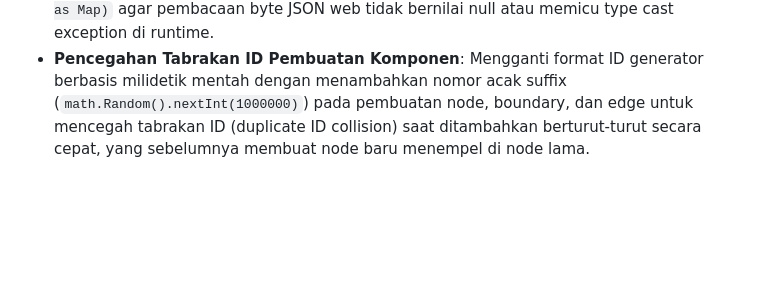
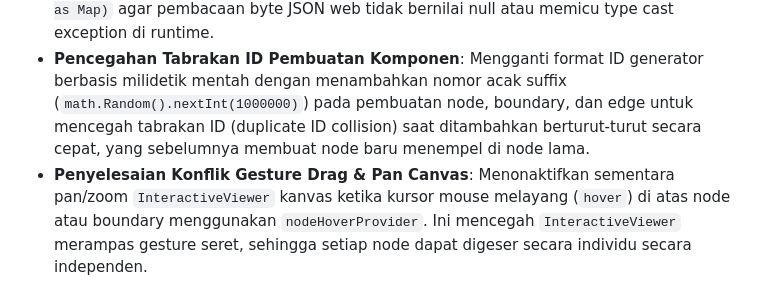
Before and after one commit to rachmadi/fdm_visual_designer, a Markdown page: Catatan Pengembangan/log_perubahan.md, the part around the change. GitHub-like rendering; blank space fills up the shorter version.

```diff
--- a/Catatan Pengembangan/log_perubahan.md
+++ b/Catatan Pengembangan/log_perubahan.md
@@ -58,3 +58,4 @@ Seluruh penambahan, peningkatan, dan perbaikan pada proyek FDM Visual Designer d
 - **RenderFlex Layout Overflow di Canvas (Test Mode)**: Mengubah `boundaryMargin` di `InteractiveViewer` dari `double.infinity` ke `1000.0` serta mengganti nested `Scaffold` di `CanvasView` dengan `Container` agar penentuan batas layout pada testing environment berjalan normal.
 - **Perbaikan Pembacaan File Web (Bytes Null)**: Menambahkan opsi `withData: true` pada `FilePicker` dan menggunakan penanganan cast aman `Map<String, dynamic>.from(e as Map)` agar pembacaan byte JSON web tidak bernilai null atau memicu type cast exception di runtime.
 - **Pencegahan Tabrakan ID Pembuatan Komponen**: Mengganti format ID generator berbasis milidetik mentah dengan menambahkan nomor acak suffix (`math.Random().nextInt(1000000)`) pada pembuatan node, boundary, dan edge untuk mencegah tabrakan ID (duplicate ID collision) saat ditambahkan berturut-turut secara cepat, yang sebelumnya membuat node baru menempel di node lama.
+- **Penyelesaian Konflik Gesture Drag & Pan Canvas**: Menonaktifkan sementara pan/zoom `InteractiveViewer` kanvas ketika kursor mouse melayang (`hover`) di atas node atau boundary menggunakan `nodeHoverProvider`. Ini mencegah `InteractiveViewer` merampas gesture seret, sehingga setiap node dapat digeser secara individu secara independen.
```
Also changed, not shown: Catatan Pengembangan/catatan_percakapan_proyek.md (+5 -0 lines).
